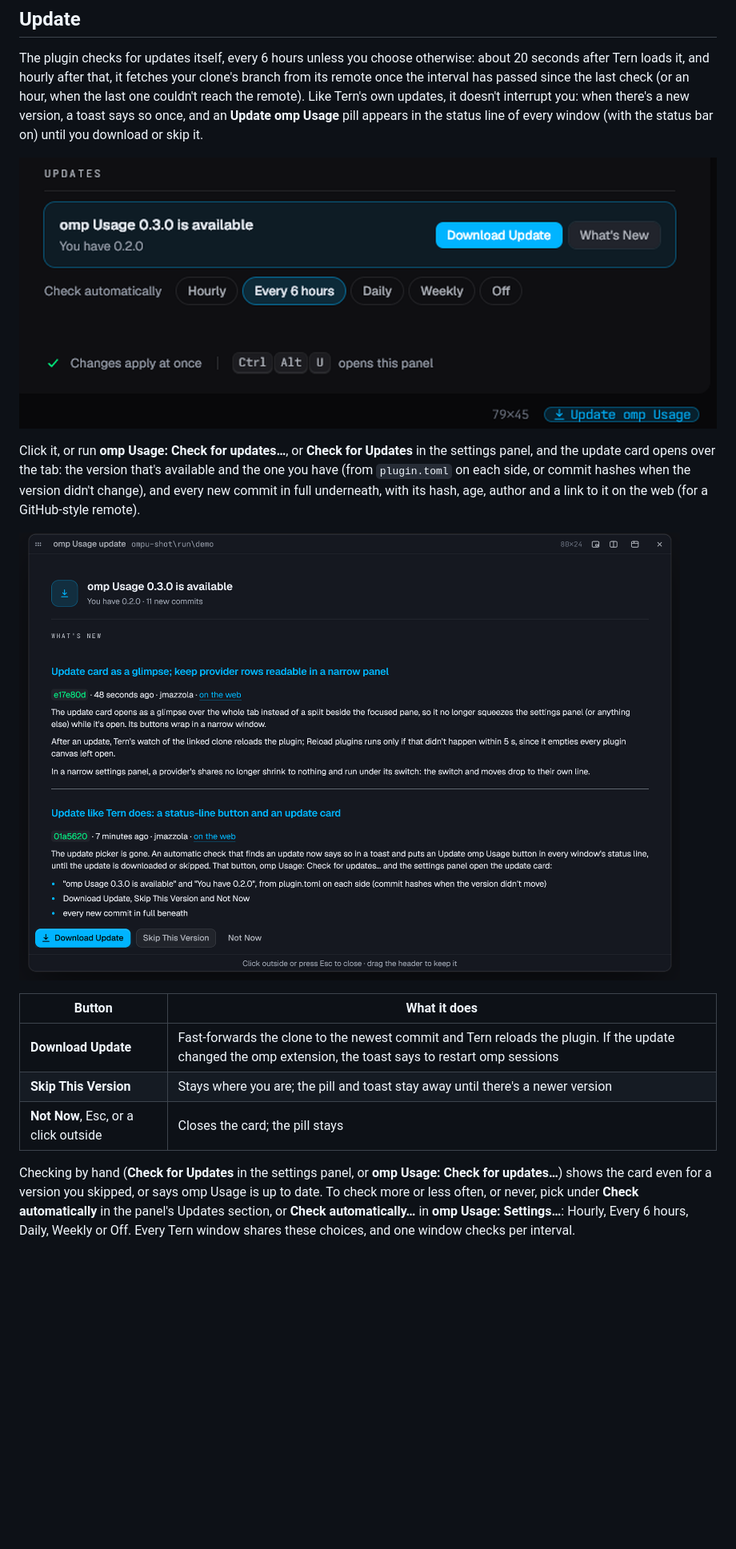
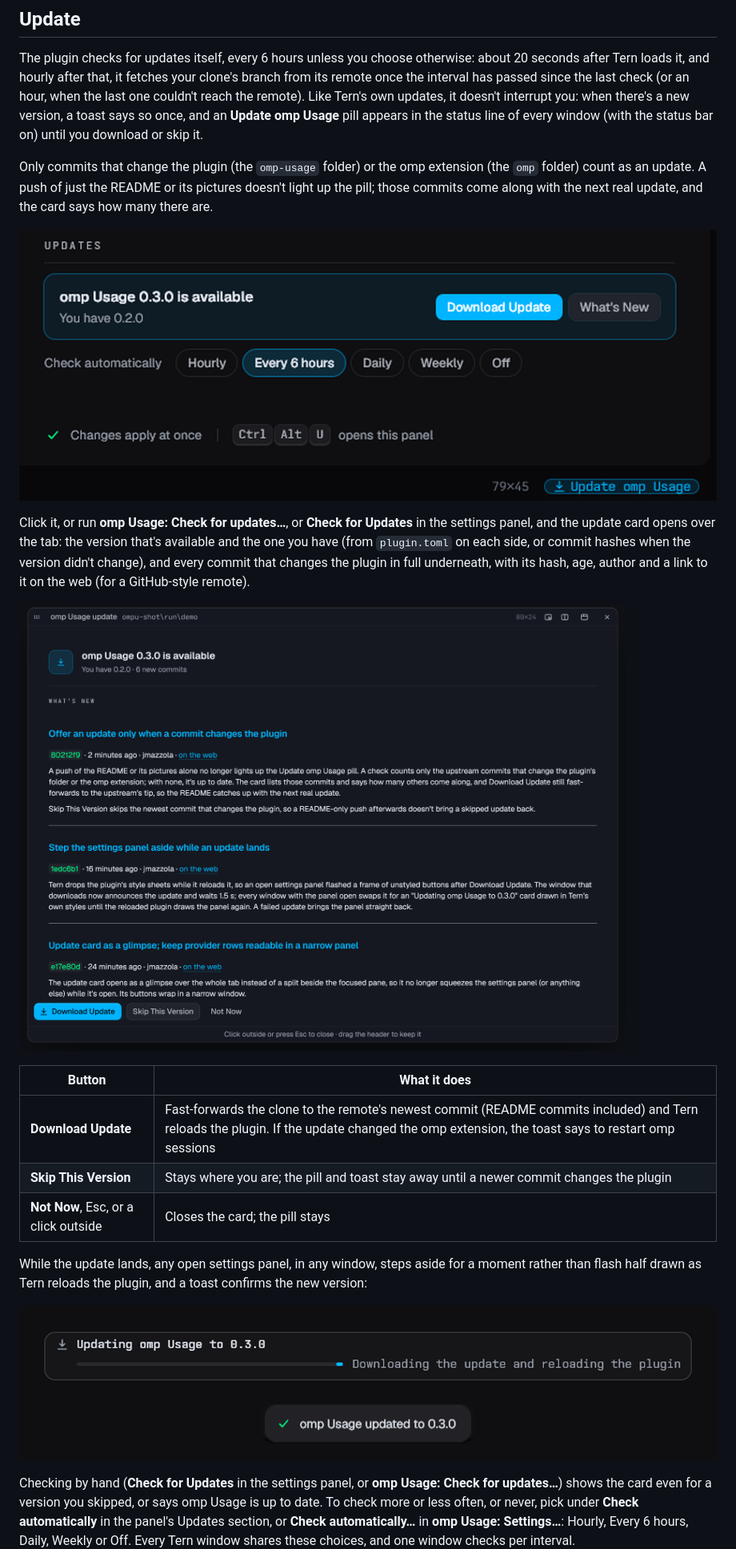
Before and after one commit to jmazzola/tern-plugin-omp-usage, a Markdown page: README.md, the part around one of its changes. Shown at 80% size. Rendered like a GitHub page; pictures changed too: docs/images/update-card.png, docs/images/update-landing.png (added); blank space fills up the shorter version.

Commit message:
0.3.1: offer an update only when a commit changes the plugin
A push of the README or its pictures alone no longer lights up the Update
omp Usage pill. A check counts only the upstream commits that change the
plugin's folder or the omp extension; with none, it's up to date. The card
lists those commits and says how many others come along, and Download
Update still fast-forwards to the upstream's tip, so the README catches up
with the next real update.

Skip This Version skips the newest commit that changes the plugin, so a
README-only push afterwards doesn't bring a skipped update back.

README: the update card leads the page, the Update section explains which
commits count, and its pictures show the pill, the card and an update
landing.

```diff
--- a/README.md
+++ b/README.md
@@ -171,10 +173,14 @@ the last check (or an hour, when the last one couldn't reach the remote). Like T
 interrupt you: when there's a new version, a toast says so once, and an **Update omp Usage** pill appears in the
 status line of every window (with the status bar on) until you download or skip it.
 
-![The Update omp Usage pill at the right of the status line, and the settings panel's Updates section: omp Usage 0.3.0 is available, You have 0.2.0, Download Update and What's New, then Check automatically](docs/images/update-status.png)
+Only commits that change the plugin (the `omp-usage` folder) or the omp extension (the `omp` folder) count as an
+update. A push of just the README or its pictures doesn't light up the pill; those commits come along with the next
+real update, and the card says how many there are.
+
+![The settings panel's Updates section, omp Usage 0.3.0 is available, You have 0.2.0, with Download Update and What's New, and the Update omp Usage pill at the right of the status line](docs/images/update-status.png)
 
 Click it, or run **omp Usage: Check for updates…**, or **Check for Updates** in the settings panel, and the update
 card opens over the tab: the version that's available and the one you have (from `plugin.toml` on each side, or
-commit hashes when the version didn't change), and every new commit in full underneath, with its hash, age, author
-and a link to it on the web (for a GitHub-style remote).
+commit hashes when the version didn't change), and every commit that changes the plugin in full underneath, with
+its hash, age, author and a link to it on the web (for a GitHub-style remote).
 
@@ -182,9 +188,14 @@ and a link to it on the web (for a GitHub-style remote).
 
 | Button | What it does |
 | --- | --- |
-| **Download Update** | Fast-forwards the clone to the newest commit and Tern reloads the plugin. If the update changed the omp extension, the toast says to restart omp sessions |
-| **Skip This Version** | Stays where you are; the pill and toast stay away until there's a newer version |
+| **Download Update** | Fast-forwards the clone to the remote's newest commit (README commits included) and Tern reloads the plugin. If the update changed the omp extension, the toast says to restart omp sessions |
+| **Skip This Version** | Stays where you are; the pill and toast stay away until a newer commit changes the plugin |
 | **Not Now**, Esc, or a click outside | Closes the card; the pill stays |
+
+While the update lands, any open settings panel, in any window, steps aside for a moment rather than flash half
+drawn as Tern reloads the plugin, and a toast confirms the new version:
+
+![Updating omp Usage to 0.3.0, Downloading the update and reloading the plugin, then the toast omp Usage updated to 0.3.0](docs/images/update-landing.png)
 
 Checking by hand (**Check for Updates** in the settings panel, or **omp Usage: Check for updates…**) shows the card
 even for a version you skipped, or says omp Usage is up to date. To check more or less often, or never, pick under
```
Also changed, not shown: other parts of README.md (+7 -4 lines), 2 other files.
